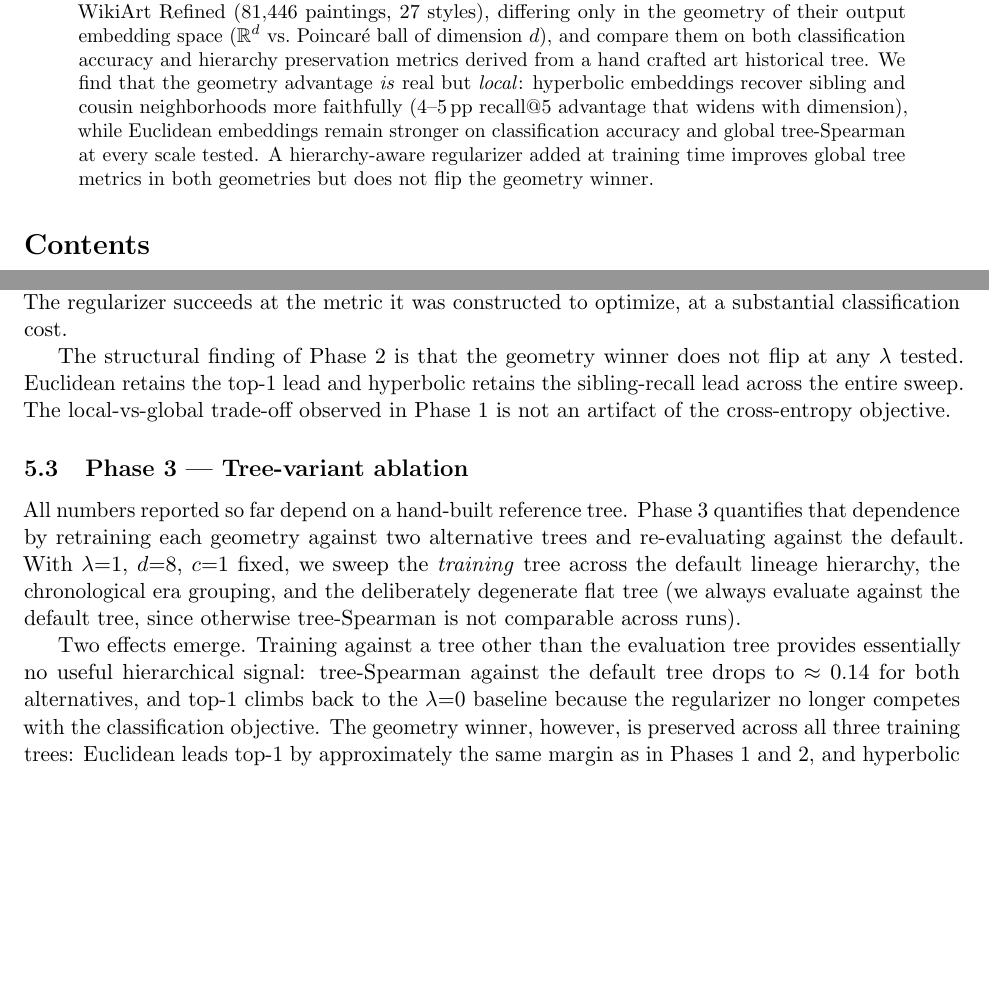
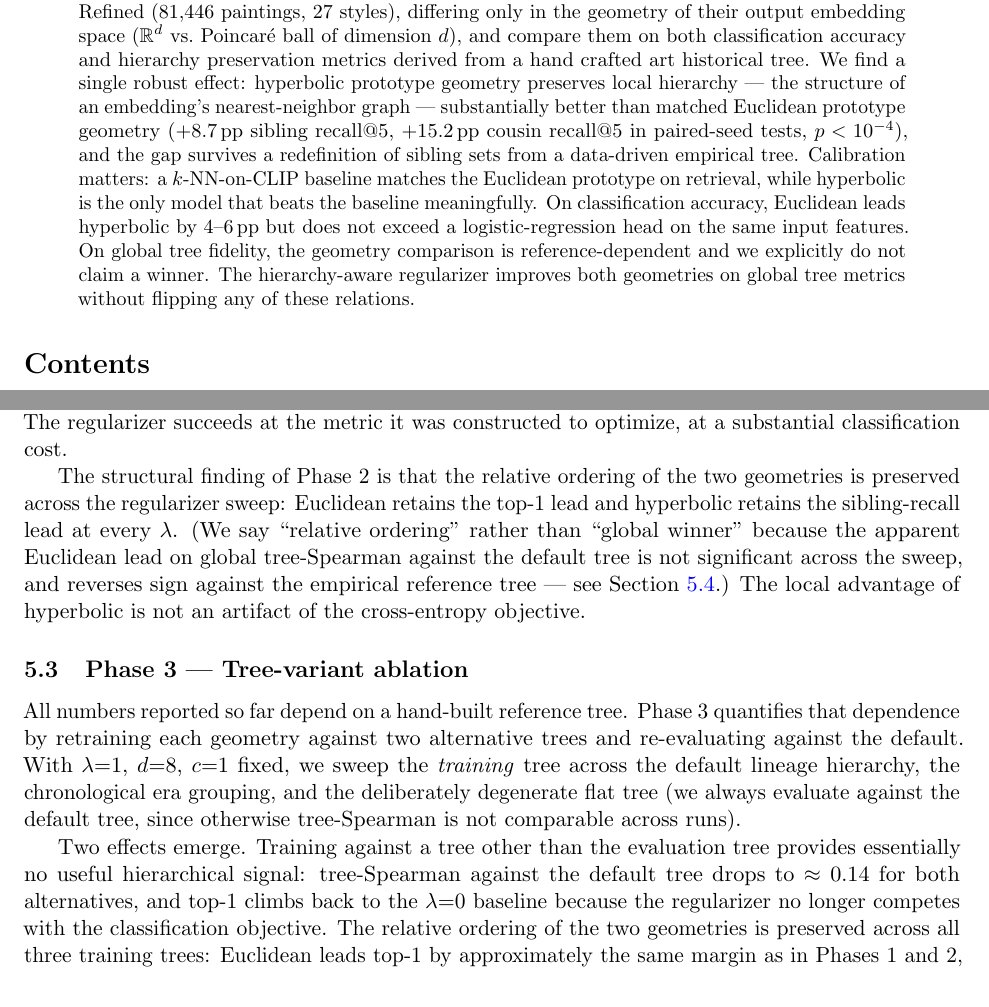
Before and after one commit to pgrindehollevik-harvard/hyperbolic, a LaTeX paper (docs/main.tex, which reads docs/sections/results.tex): two parts of pages 1 and 8 of 17, joined at a grey line, cut so that both start at the same text, the shorter picture padded with empty space. Compiled offline with pdfLaTeX.

Commit message:
Sync course abstract; Phase 2/3 cross-reference Phase 4; DINOv2 fix
- docs/main.tex abstract rewritten on this branch to match the new
  framing.
- Phase 2 prose flags that "geometry winner doesn't flip" applies to
  relative ordering, not to global-Spearman direction.
- Phase 3 prose ends with a forward-pointer to Phase 4.
- scripts/extract_dinov2_features.py: switched to num_workers=0 to
  avoid macOS DataLoader fork issue that was hanging silently.

Co-Authored-By: Claude Opus 4.7 (1M context) <noreply@anthropic.com>

```diff
--- a/docs/main.tex
+++ b/docs/main.tex
@@ -29,12 +29,20 @@ frozen CLIP ViT-B/16 features extracted from WikiArt Refined (81,446 paintings,
 differing only in the geometry of their output embedding space ($\mathbb{R}^d$
 vs.\ Poincar\'{e} ball of dimension $d$), and compare them on both classification accuracy
 and hierarchy preservation metrics derived from a hand crafted art historical tree.
-We find that the geometry advantage \emph{is} real but \emph{local}: hyperbolic
-embeddings recover sibling and cousin neighborhoods more faithfully (4--5\,pp
-recall@5 advantage that widens with dimension), while Euclidean embeddings
-remain stronger on classification accuracy and global tree-Spearman at every
-scale tested. A hierarchy-aware regularizer added at training time improves
-global tree metrics in both geometries but does not flip the geometry winner.
+We find a single robust effect: hyperbolic prototype geometry preserves
+local hierarchy --- the structure of an embedding's nearest-neighbor graph
+--- substantially better than matched Euclidean prototype geometry
+($+8.7$\,pp sibling recall@5, $+15.2$\,pp cousin recall@5 in paired-seed
+tests, $p<10^{-4}$), and the gap survives a redefinition of sibling sets
+from a data-driven empirical tree. Calibration matters: a $k$-NN-on-CLIP
+baseline matches the Euclidean prototype on retrieval, while hyperbolic is
+the only model that beats the baseline meaningfully. On classification
+accuracy, Euclidean leads hyperbolic by $4$--$6$\,pp but does not exceed
+a logistic-regression head on the same input features. On global tree
+fidelity, the geometry comparison is reference-dependent and we explicitly
+do not claim a winner. The hierarchy-aware regularizer improves
+both geometries on global tree metrics without flipping any of these
+relations.
 \end{abstract}
 
 \tableofcontents
--- a/docs/sections/results.tex
+++ b/docs/sections/results.tex
@@ -130,11 +130,15 @@ in both, with Euclidean dropping to 46.9\,\% top-1 and hyperbolic to
 37.4\,\%. The regularizer succeeds at the metric it was constructed
 to optimize, at a substantial classification cost.
 
-The structural finding of Phase~2 is that the geometry winner does
-not flip at any $\lambda$ tested. Euclidean retains the top-1 lead
-and hyperbolic retains the sibling-recall lead across the entire
-sweep. The local-vs-global trade-off observed in Phase~1 is not an
-artifact of the cross-entropy objective.
+The structural finding of Phase~2 is that the relative ordering of
+the two geometries is preserved across the regularizer sweep:
+Euclidean retains the top-1 lead and hyperbolic retains the
+sibling-recall lead at every $\lambda$. (We say ``relative ordering''
+rather than ``global winner'' because the apparent Euclidean lead on
+global tree-Spearman against the default tree is not significant
+across the sweep, and reverses sign against the empirical reference
+tree --- see Section~\ref{ssec:phase4}.) The local advantage of
+hyperbolic is not an artifact of the cross-entropy objective.
 
 \subsection{Phase 3 --- Tree-variant ablation}
 \begin{figure}[t]
@@ -167,8 +171,6 @@ tree provides essentially no useful hierarchical signal: tree-Spearman
 against the default tree drops to $\approx 0.14$ for both
 alternatives, and top-1 climbs back to the $\lambda{=}0$ baseline
 because the regularizer no longer competes with the classification
-objective. The geometry winner, however, is preserved across all
-three training trees: Euclidean leads top-1 by approximately the same
-margin as in Phases~1 and~2, and hyperbolic leads sibling recall by
-approximately the same margin. The qualitative result does not
-depend on the specific reference hierarchy.
+objective. The relative ordering of the two geometries is preserved
+across all three training trees: Euclidean leads top-1 by approximately
+the same margin as in Phases~1 and~2, and hyperbolic leads sibling
@@ -175,3 +181,4 @@ depend on the specific reference hierarchy.
+direction.
 
 \subsection{Phase 4 --- Empirical reference tree}
 \label{ssec:phase4}
```
Also changed, not shown: docs/sections/results.tex (4 more changed lines), 1 other file.
